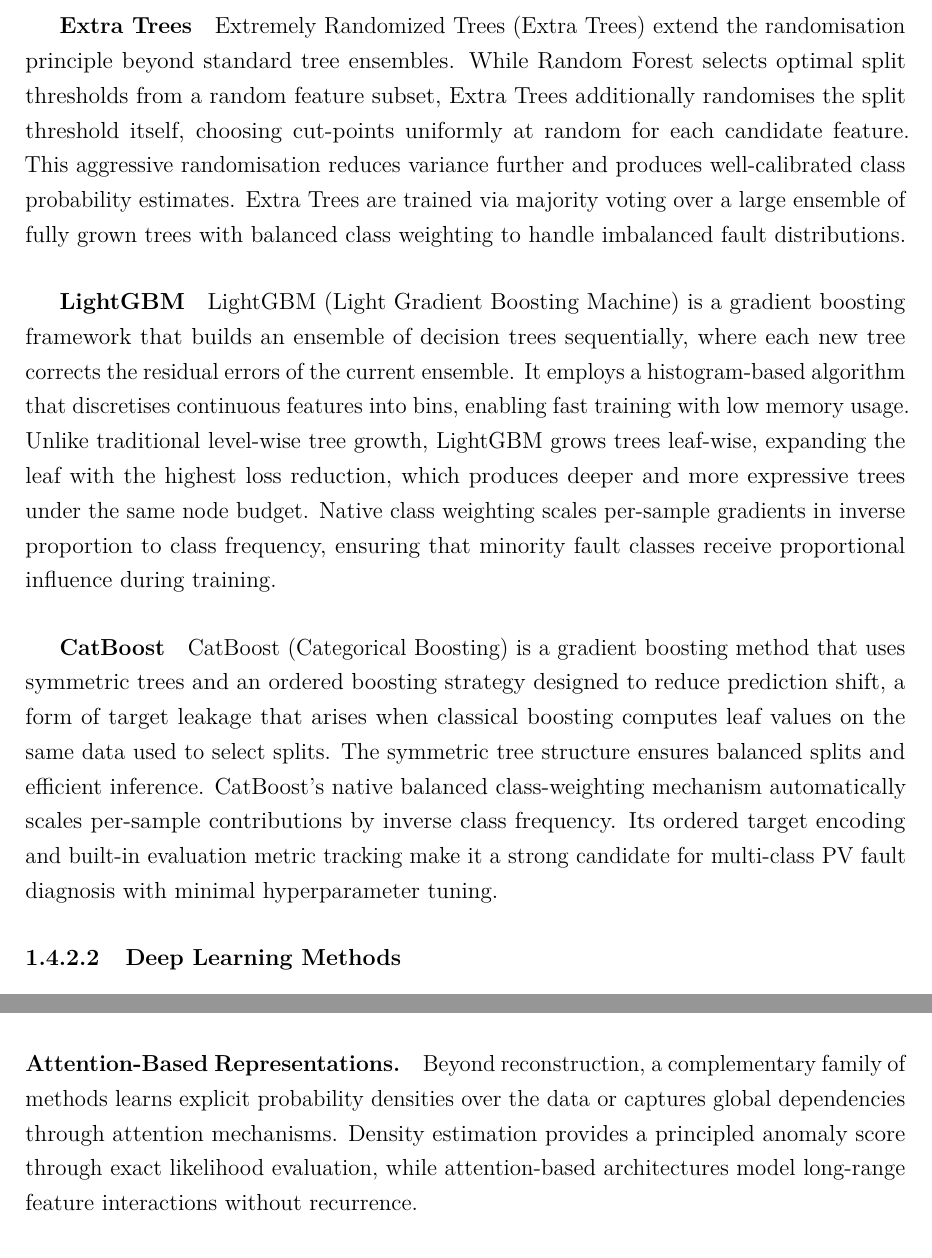
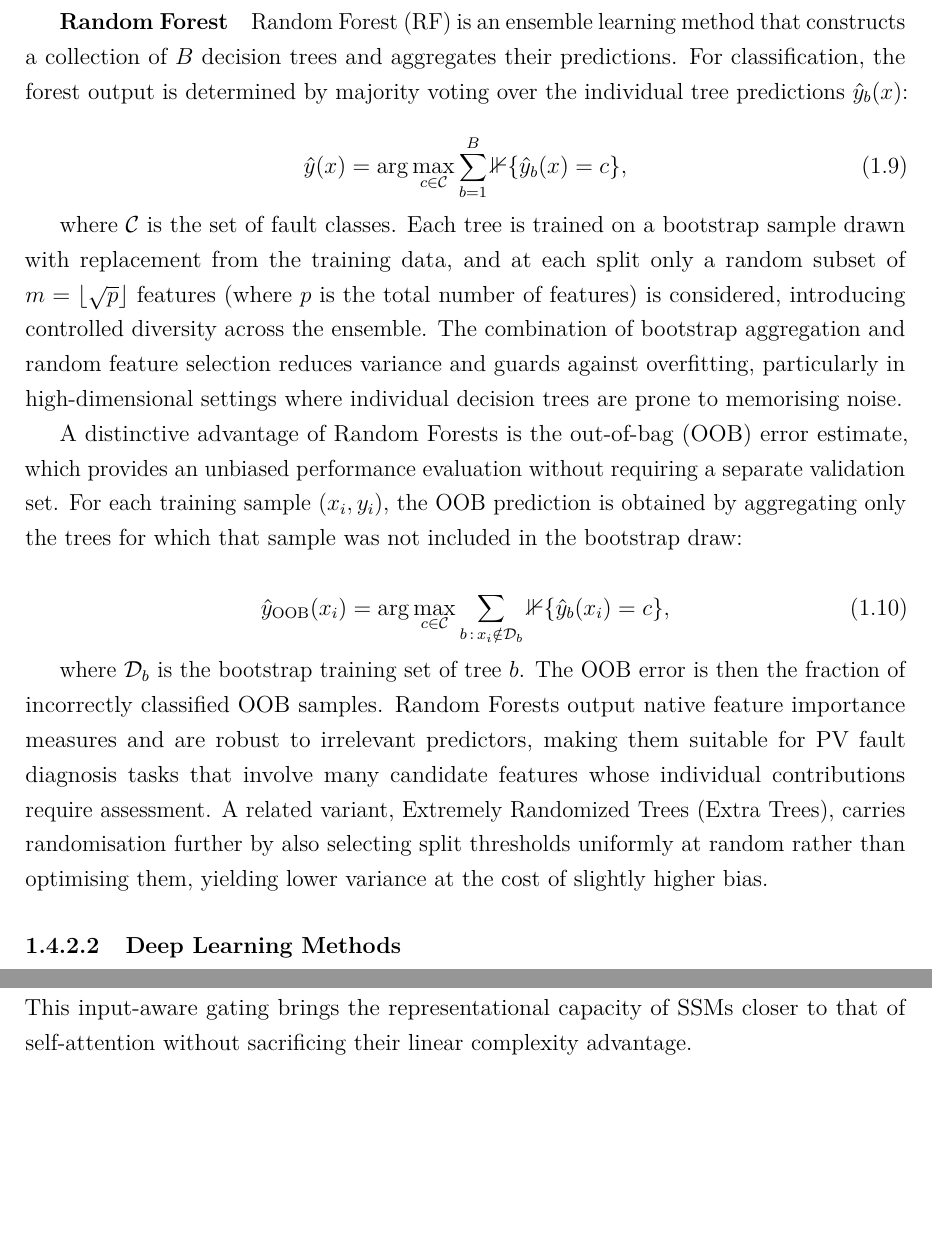
Before and after one commit to Folokee/FaultSense-Thesis, a LaTeX thesis (main.tex, which reads chapters/01-pv-systems-fdd.tex): two parts of pages 27 and 29 of 126 before the commit and two parts of pages 27 and 28 of 126 after it, joined at a grey line, cut at the place of the change, the shorter picture padded with empty space. Compiled offline with pdfLaTeX.

Commit message:
bg on ai modif

```diff
--- a/chapters/01-pv-systems-fdd.tex
+++ b/chapters/01-pv-systems-fdd.tex
@@ -241,17 +235,23 @@ where $\psi$ is the subsampling size and $c(\psi)$ normalizes the score using th
 
 IF is well-suited to PV fault detection: it requires no labeled fault data, handles high-dimensional features, and directly outputs an anomaly score that can be thresholded for detection.
 
-\subparagraph{Extra Trees}
+\subparagraph{Random Forest}
 
-Extremely Randomized Trees (Extra Trees) extend the randomisation principle beyond standard tree ensembles. While Random Forest selects optimal split thresholds from a random feature subset, Extra Trees additionally randomises the split threshold itself, choosing cut-points uniformly at random for each candidate feature. This aggressive randomisation reduces variance further and produces well-calibrated class probability estimates. Extra Trees are trained via majority voting over a large ensemble of fully grown trees with balanced class weighting to handle imbalanced fault distributions.
+Random Forest (RF) is an ensemble learning method that constructs a collection of $B$ decision trees and aggregates their predictions. For classification, the forest output is determined by majority voting over the individual tree predictions $\hat{y}_b(x)$:
 
-\subparagraph{LightGBM}
+\begin{equation}
+\hat{y}(x) = \arg\max_{c \in \mathcal{C}} \sum_{b=1}^{B} \mathbb{1}\{\hat{y}_b(x) = c\},
+\end{equation}
 
-LightGBM (Light Gradient Boosting Machine) is a gradient boosting framework that builds an ensemble of decision trees sequentially, where each new tree corrects the residual errors of the current ensemble. It employs a histogram-based algorithm that discretises continuous features into bins, enabling fast training with low memory usage. Unlike traditional level-wise tree growth, LightGBM grows trees leaf-wise, expanding the leaf with the highest loss reduction, which produces deeper and more expressive trees under the same node budget. Native class weighting scales per-sample gradients in inverse proportion to class frequency, ensuring that minority fault classes receive proportional influence during training.
+where $\mathcal{C}$ is the set of fault classes. Each tree is trained on a bootstrap sample drawn with replacement from the training data, and at each split only a random subset of $m = \lfloor\sqrt{p}\rfloor$ features (where $p$ is the total number of features) is considered, introducing controlled diversity across the ensemble. The combination of bootstrap aggregation and random feature selection reduces variance and guards against overfitting, particularly in high-dimensional settings where individual decision trees are prone to memorising noise.
 
-\subparagraph{CatBoost}
+A distinctive advantage of Random Forests is the out-of-bag (OOB) error estimate, which provides an unbiased performance evaluation without requiring a separate validation set. For each training sample $(x_i, y_i)$, the OOB prediction is obtained by aggregating only the trees for which that sample was not included in the bootstrap draw:
 
-CatBoost (Categorical Boosting) is a gradient boosting method that uses symmetric trees and an ordered boosting strategy designed to reduce prediction shift, a form of target leakage that arises when classical boosting computes leaf values on the same data used to select splits. The symmetric tree structure ensures balanced splits and efficient inference. CatBoost's native balanced class-weighting mechanism automatically scales per-sample contributions by inverse class frequency. Its ordered target encoding and built-in evaluation metric tracking make it a strong candidate for multi-class PV fault diagnosis with minimal hyperparameter tuning.
+\begin{equation}
+\hat{y}_{\text{OOB}}(x_i) = \arg\max_{c \in \mathcal{C}} \sum_{b \,:\, x_i \notin \mathcal{D}_b} \mathbb{1}\{\hat{y}_b(x_i) = c\},
+\end{equation}
+
+where $\mathcal{D}_b$ is the bootstrap training set of tree $b$. The OOB error is then the fraction of incorrectly classified OOB samples. Random Forests output native feature importance measures and are robust to irrelevant predictors, making them suitable for PV fault diagnosis tasks that involve many candidate features whose individual contributions require assessment. A related variant, Extremely Randomized Trees (Extra Trees), carries randomisation further by also selecting split thresholds uniformly at random rather than optimising them, yielding lower variance at the cost of slightly higher bias.
 
 \subsubsection{Deep Learning Methods}
 \label{sec:offline-dl}
@@ -261,5 +261,5 @@ Deep learning (DL) methods learn hierarchical feature representations directly f
 \paragraph{Sequence Modeling.}
 Sequence modeling methods are designed to capture temporal dependencies in ordered data. In the PV context, electrical and meteorological measurements form multivariate time series where the history of past observations informs the interpretation of the current state, making sequence-aware architectures a natural fit.
 
-\subparagraph{Long Short-Term Memory (LSTM)}
+\subparagraph{Recurrent Neural Networks (RNN)}
 
@@ -281,0 +286 @@ Mamba is a state-space model architecture for sequence modeling that achieves tr
+Mamba addresses this shortcoming through an input-dependent selection mechanism that enables the model to selectively retain or discard information along the sequence \citep{gu2023mamba}. Unlike recurrent networks, which propagate state through fixed transition matrices, and classical SSMs, which employ time-invariant dynamics, Mamba's selective state-space formulation captures long-range dependencies while maintaining constant memory and compute per time step, making it attractive for deployment on edge hardware such as the Jetson Nano where quadratic attention complexity is prohibitive. This input-aware gating brings the representational capacity of SSMs closer to that of self-attention without sacrificing their linear complexity advantage.
@@ -308,9 +323,3 @@ z \sim \mathcal{N}(\mu,\sigma^2).
 
 VAEs improve latent space continuity and are suitable for anomaly detection and generative modeling.
 
-\paragraph{Attention-Based Representations.}
-Beyond reconstruction, a complementary family of methods learns explicit probability densities over the data or captures global dependencies through attention mechanisms. Density estimation provides a principled anomaly score through exact likelihood evaluation, while attention-based architectures model long-range feature interactions without recurrence.
-
-\subparagraph{Transformer Networks}
-
-Transformer models are deep learning architectures based entirely on attention mechanisms rather than recurrent structures. Their main advantage lies in the ability to capture long-range dependencies while enabling parallel computation.
```
Also changed, not shown: chapters/01-pv-systems-fdd.tex (39 more changed lines).
